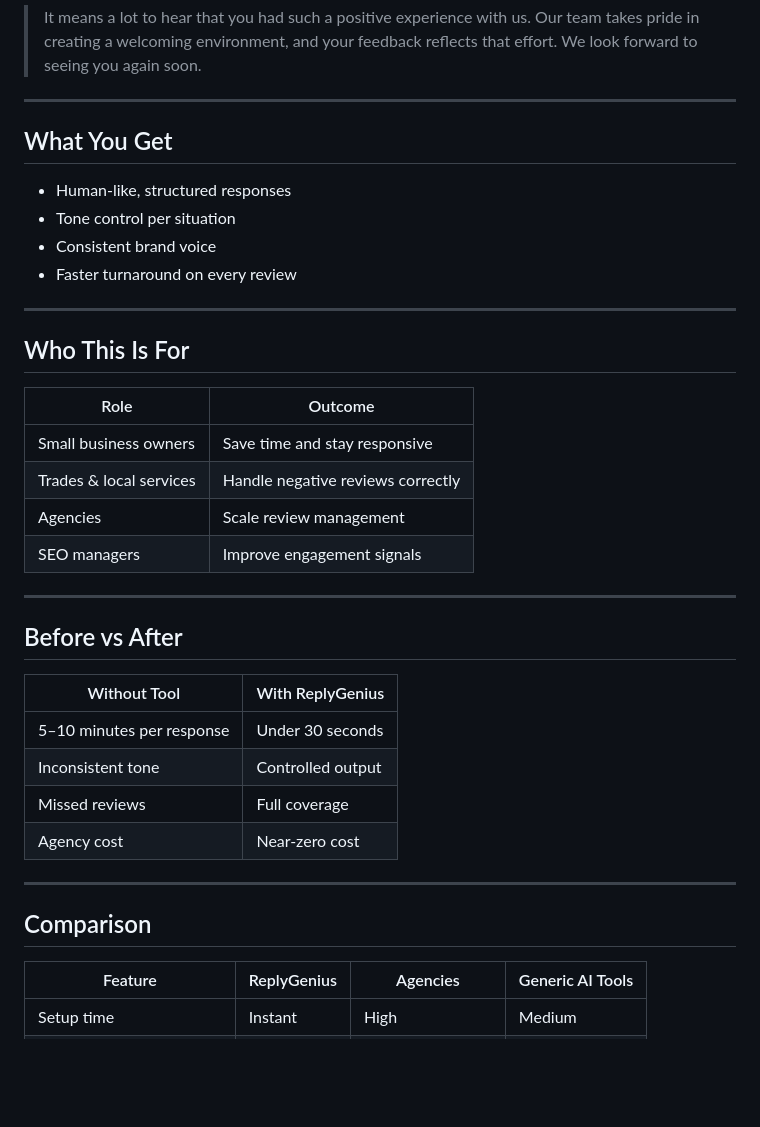
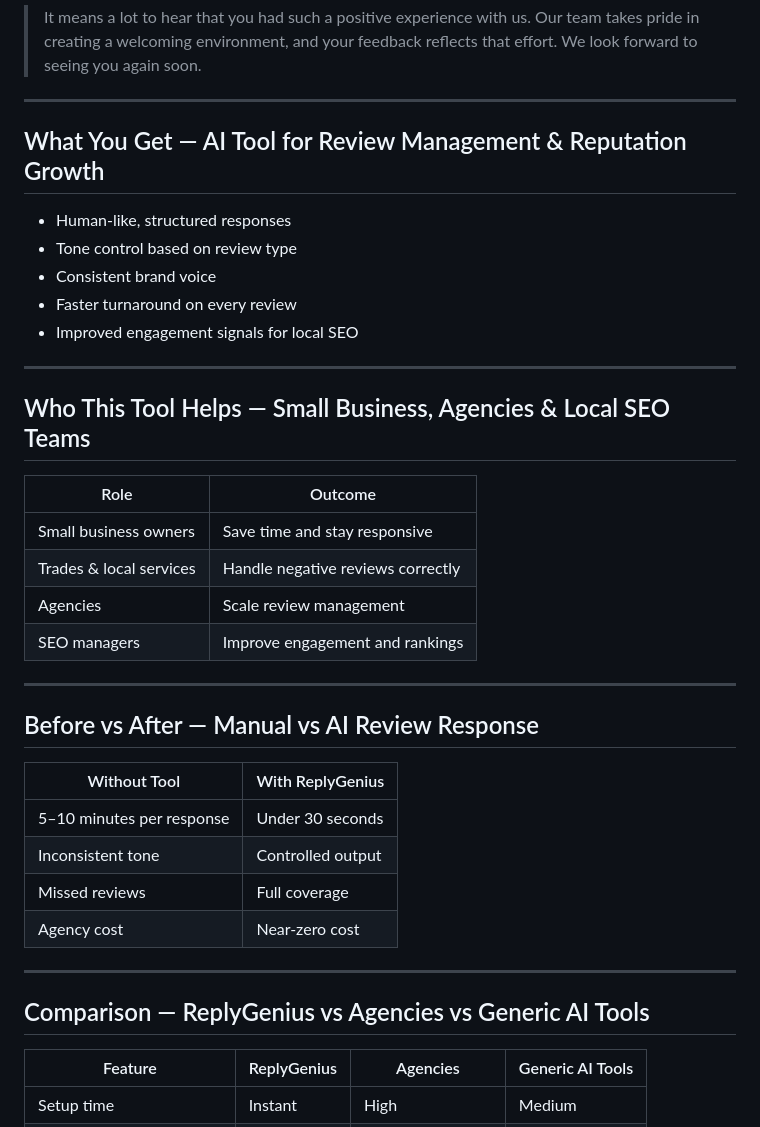
Before and after one commit to abduays/replygenius-ai-review-response, a Markdown page: README.md, the part around one of its changes. GitHub-like rendering; blank space fills up the shorter version.

```diff
--- a/README.md
+++ b/README.md
@@ -61,27 +73,28 @@ No templates. No guesswork. No delay.
 
 ---
 
-## What You Get
+## What You Get — AI Tool for Review Management & Reputation Growth
 
 - Human-like, structured responses
-- Tone control per situation
+- Tone control based on review type
 - Consistent brand voice
 - Faster turnaround on every review
+- Improved engagement signals for local SEO
 
 ---
 
-## Who This Is For
+## Who This Tool Helps — Small Business, Agencies & Local SEO Teams
 
 | Role | Outcome |
 |------|--------|
 | Small business owners | Save time and stay responsive |
 | Trades & local services | Handle negative reviews correctly |
 | Agencies | Scale review management |
-| SEO managers | Improve engagement signals |
+| SEO managers | Improve engagement and rankings |
 
 ---
 
-## Before vs After
+## Before vs After — Manual vs AI Review Response
 
 | Without Tool | With ReplyGenius |
 |-------------|----------------|
@@ -92,7 +105,7 @@ No templates. No guesswork. No delay.
 
 ---
 
-## Comparison
+## Comparison — ReplyGenius vs Agencies vs Generic AI Tools
 
 | Feature | ReplyGenius | Agencies | Generic AI Tools |
 |--------|-------------|----------|------------------|
```
Also changed, not shown: other parts of README.md (+35 -25 lines).
